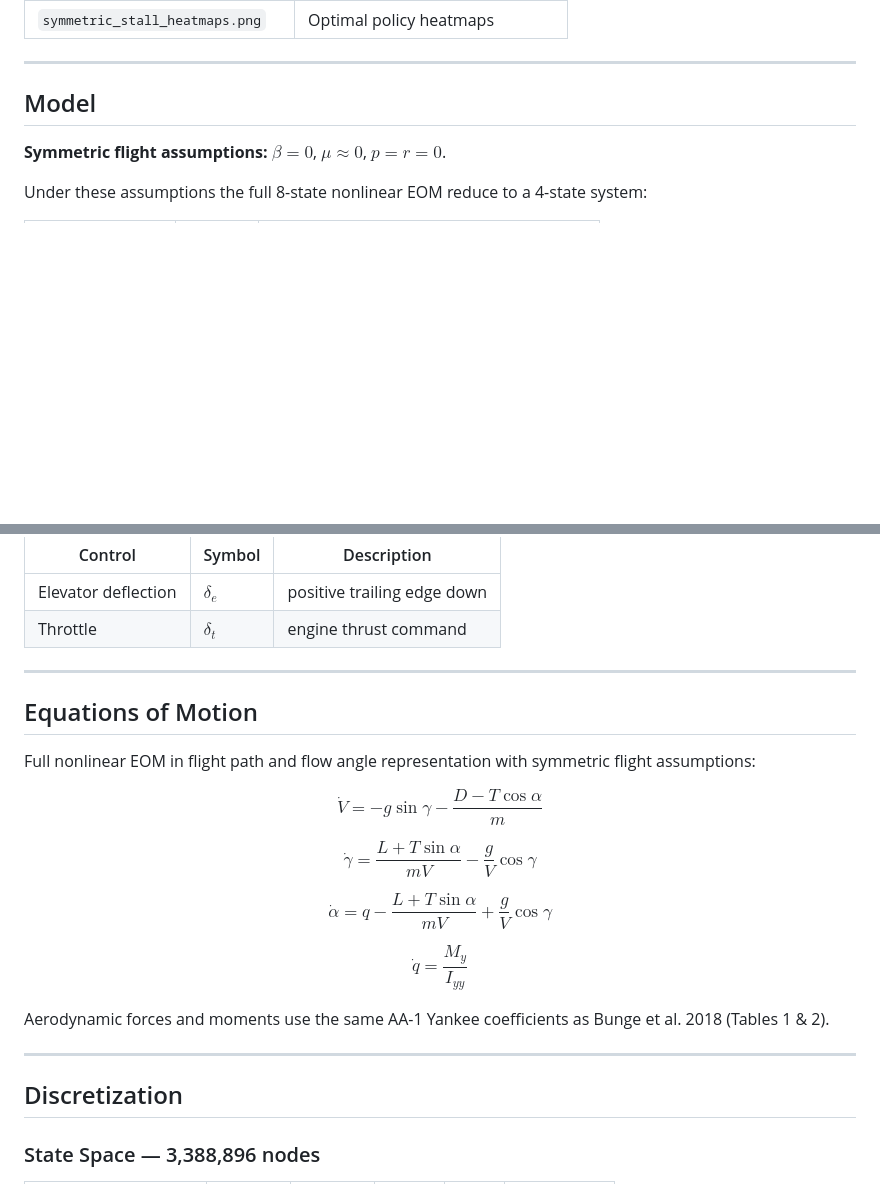
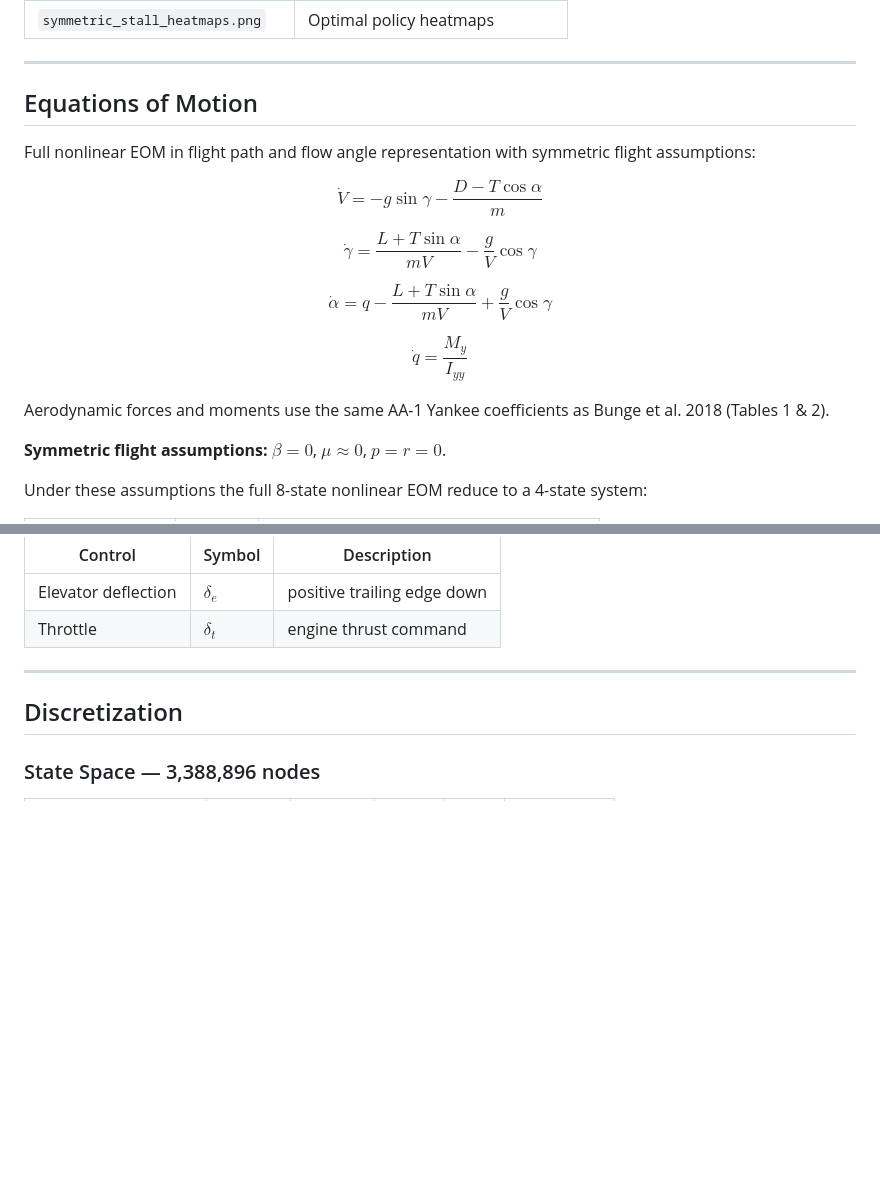
Before and after one commit to nicoRomeroCuruchet/stall-spin-recovery-dp, a Markdown page: README.md, 2 parts joined by grey strips. Drawn GitHub-style; blank space fills up the shorter version.

```diff
--- a/README.md
+++ b/README.md
@@ -30,7 +30,21 @@ Output is written to `results/`:
 
 ---
 
-## Model
+## Equations of Motion
+
+Full nonlinear EOM in flight path and flow angle representation with symmetric flight assumptions:
+
+$$\dot{V} = -g\sin\gamma - \frac{D - T\cos\alpha}{m}$$
+
+$$\dot{\gamma} = \frac{L + T\sin\alpha}{mV} - \frac{g}{V}\cos\gamma$$
+
+$$\dot{\alpha} = q - \frac{L + T\sin\alpha}{mV} + \frac{g}{V}\cos\gamma$$
+
+$$\dot{q} = \frac{M_y}{I_{yy}}$$
+
+Aerodynamic forces and moments use the same AA-1 Yankee coefficients as Bunge et al. 2018 (Tables 1 & 2).
+
+
 
 **Symmetric flight assumptions:** $\beta = 0$, $\mu \approx 0$, $p = r = 0$.
 
@@ -47,22 +61,6 @@ Under these assumptions the full 8-state nonlinear EOM reduce to a 4-state syste
 |---|---|---|
 | Elevator deflection | $\delta_e$ | positive trailing edge down |
 | Throttle | $\delta_t$ | engine thrust command |
-
----
-
-## Equations of Motion
-
-Full nonlinear EOM in flight path and flow angle representation with symmetric flight assumptions:
-
-$$\dot{V} = -g\sin\gamma - \frac{D - T\cos\alpha}{m}$$
-
-$$\dot{\gamma} = \frac{L + T\sin\alpha}{mV} - \frac{g}{V}\cos\gamma$$
-
-$$\dot{\alpha} = q - \frac{L + T\sin\alpha}{mV} + \frac{g}{V}\cos\gamma$$
-
-$$\dot{q} = \frac{M_y}{I_{yy}}$$
-
-Aerodynamic forces and moments use the same AA-1 Yankee coefficients as Bunge et al. 2018 (Tables 1 & 2).
 
 ---
 
```
Also changed, not shown: other parts of README.md (+1 -31 lines).
